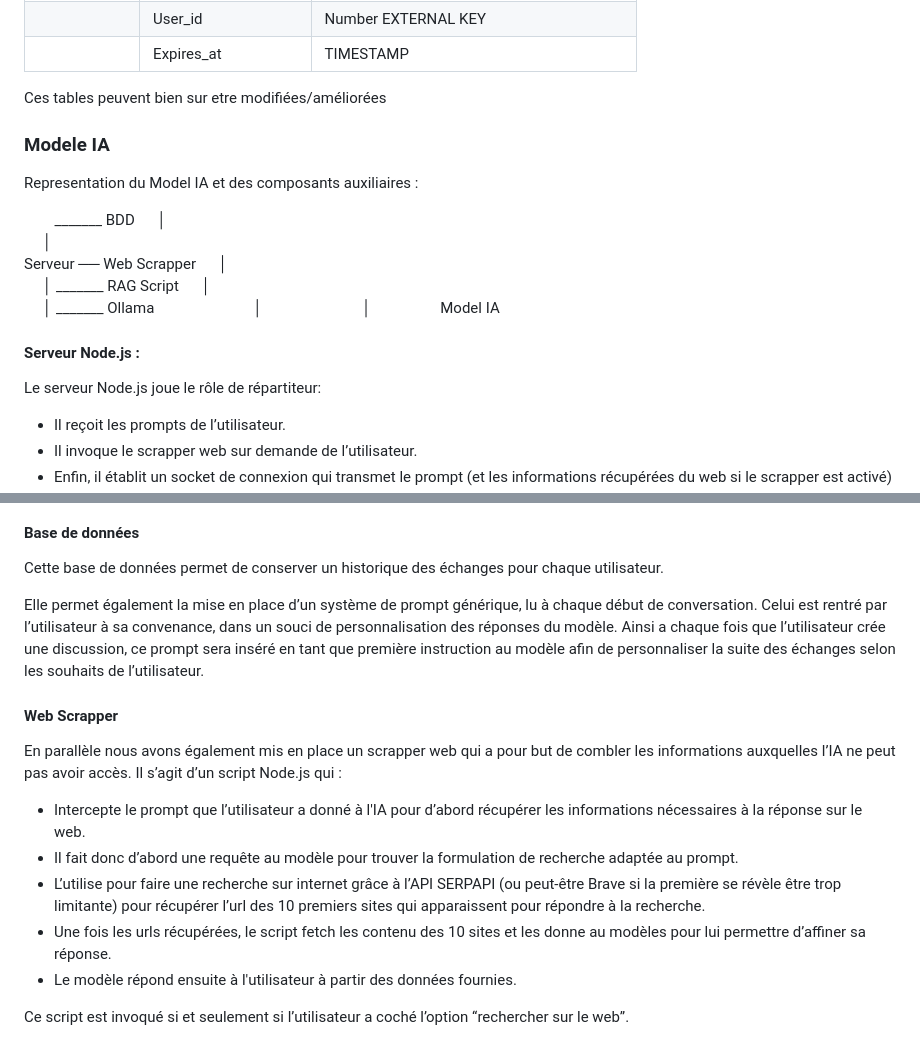
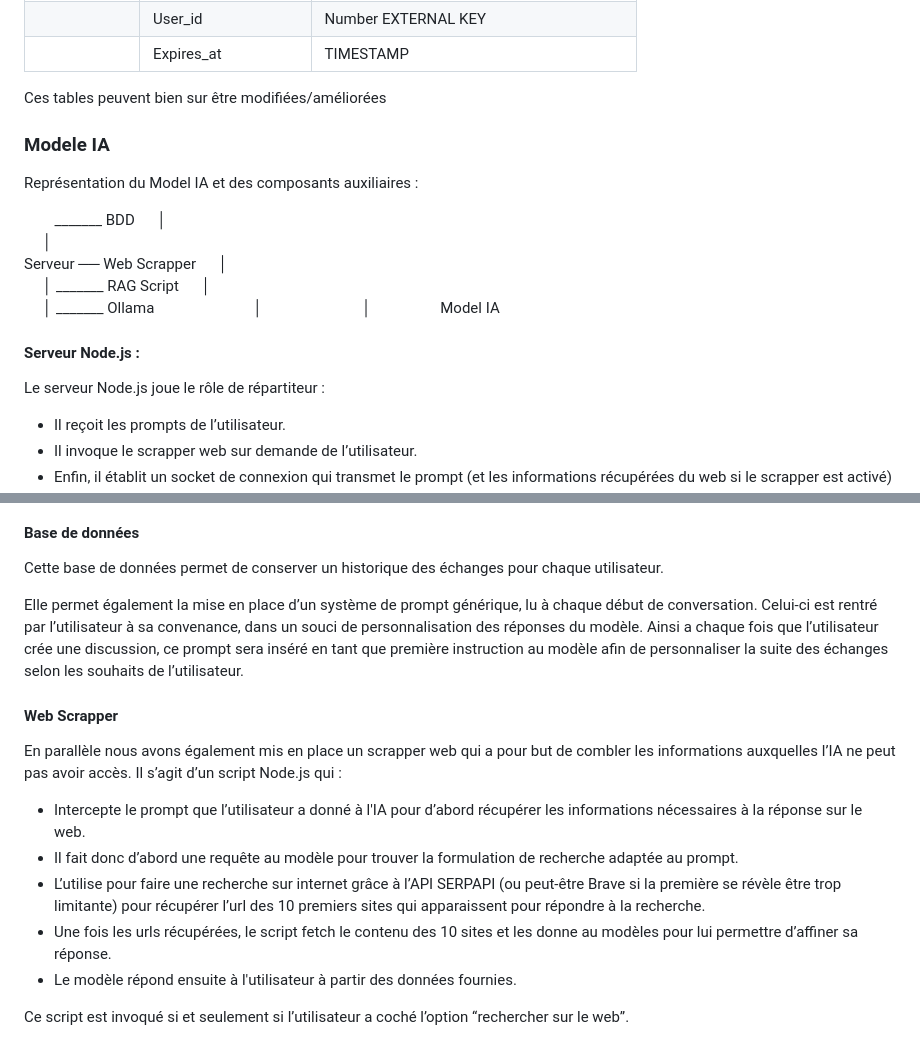
Before and after one commit to Ecateln/Projet_RECCA, a Markdown page: README.md, 2 parts joined by grey strips. Rendered like a GitHub page.

```diff
--- a/README.md
+++ b/README.md
@@ -183,9 +183,9 @@ Voici un apercu des tables necessaires au bon fonctionnement du chatbot :
 |             | User_id              | Number EXTERNAL KEY                 |
 |             | Expires_at           | TIMESTAMP                           |
 
-Ces tables peuvent bien sur etre modifiées/améliorées<br/>
+Ces tables peuvent bien sur être modifiées/améliorées<br/>
 ### Modele IA
-Representation du Model IA et des composants auxiliaires :
+Représentation du Model IA et des composants auxiliaires :
 </br>
 
 &emsp;&emsp;_______ BDD</br>
@@ -201,7 +201,7 @@ Serveur ── Web Scrapper</br>
 &emsp;&emsp;&emsp;&emsp;    Model IA</br>
 
 #### Serveur Node.js :
-Le serveur Node.js joue le rôle de répartiteur:
+Le serveur Node.js joue le rôle de répartiteur :
 - Il reçoit les prompts de l’utilisateur.</br></br>
 - Il invoque le scrapper web sur demande de l’utilisateur.</br></br>
 - Enfin, il établit un socket de connexion qui transmet le prompt (et les informations récupérées du web si le scrapper est activé) au modèle d’IA disponible grâce à une instance de serveur Ollama, qui sert d’interface pour faire tourner le modèle localement.</br>
@@ -217,7 +217,7 @@ Les technologies utilisées sont: Express pour la gestion des routes HTTP(S), le
 
 Cette base de données permet de conserver un historique des échanges pour chaque utilisateur.
 
-Elle permet également la mise en place d’un système de prompt générique, lu à chaque début de conversation. Celui est rentré par l’utilisateur à sa convenance, dans un souci de personnalisation des réponses du modèle. Ainsi a chaque fois que l’utilisateur crée une discussion, ce prompt sera inséré en tant que première instruction au modèle afin de personnaliser la suite des échanges selon les souhaits de l’utilisateur.
+Elle permet également la mise en place d’un système de prompt générique, lu à chaque début de conversation. Celui-ci est rentré par l’utilisateur à sa convenance, dans un souci de personnalisation des réponses du modèle. Ainsi a chaque fois que l’utilisateur crée une discussion, ce prompt sera inséré en tant que première instruction au modèle afin de personnaliser la suite des échanges selon les souhaits de l’utilisateur.
 </br>
 #### Web Scrapper
 En parallèle nous avons également mis en place un scrapper web qui a pour but de combler les informations auxquelles l’IA ne peut pas avoir accès.
@@ -225,7 +225,7 @@ Il s’agit d’un script Node.js qui :
 - Intercepte le prompt que l’utilisateur a donné à l'IA pour d’abord récupérer les informations nécessaires à la réponse sur le web.</br></br>
 - Il fait donc d’abord une requête au modèle pour trouver la formulation de recherche adaptée au prompt.</br></br>
 - L’utilise pour faire une recherche sur internet grâce à l’API SERPAPI (ou peut-être Brave si la première se révèle être trop limitante) pour récupérer l’url des 10 premiers sites qui apparaissent pour répondre à la recherche.</br></br>
-- Une fois les urls récupérées, le script fetch les contenu des 10 sites et les donne au modèles pour lui permettre d’affiner sa réponse.</br></br>
+- Une fois les urls récupérées, le script fetch le contenu des 10 sites et les donne au modèles pour lui permettre d’affiner sa réponse.</br></br>
 - Le modèle répond ensuite à l'utilisateur à partir des données fournies.</br>
 
 Ce script est invoqué si et seulement si l’utilisateur a coché l’option “rechercher sur le web”.
```
Also changed, not shown: other parts of README.md (+13 -13 lines).
